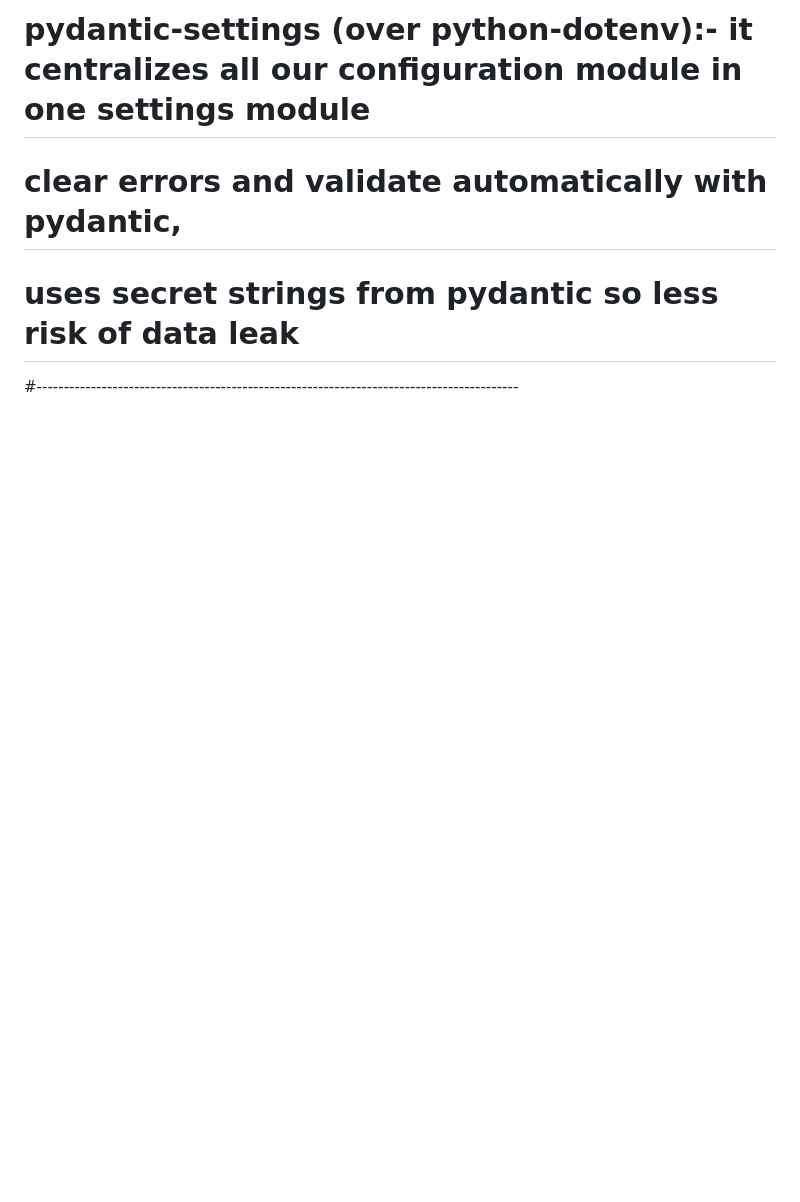
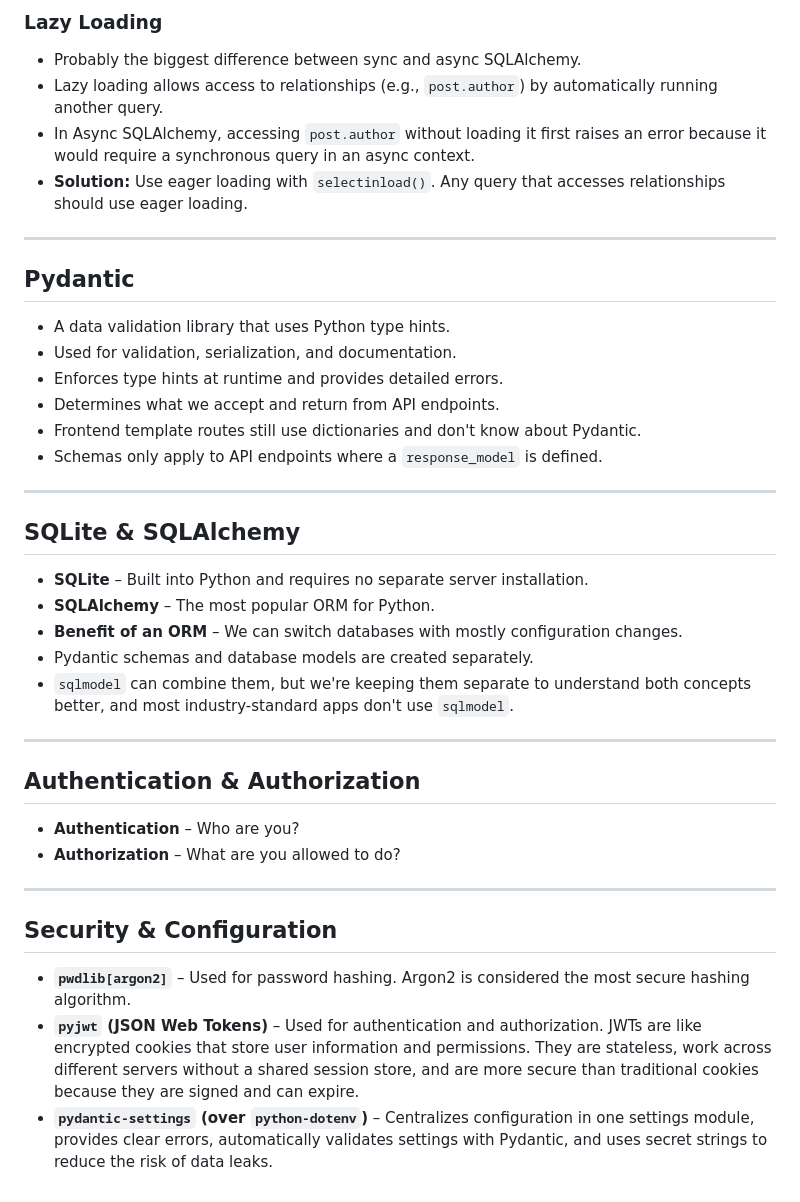
Before and after one commit to syswitzz/fastapi-course, a Markdown page: README.md, the part around one of its changes. GitHub-like rendering; blank space fills up the shorter version.

```diff
--- a/README.md
+++ b/README.md
@@ -67,5 +47,43 @@
 
-# pydantic-settings (over python-dotenv):- it centralizes all our configuration module in one settings module
-# clear errors and validate automatically with pydantic,
-# uses secret strings from pydantic so less risk of data leak
-#-----------------------------------------------------------------------------------------
+### Lazy Loading
+
+* Probably the biggest difference between sync and async SQLAlchemy.
+* Lazy loading allows access to relationships (e.g., `post.author`) by automatically running another query.
+* In Async SQLAlchemy, accessing `post.author` without loading it first raises an error because it would require a synchronous query in an async context.
+* **Solution:** Use eager loading with `selectinload()`. Any query that accesses relationships should use eager loading.
+
+---
+
+## Pydantic
+
+* A data validation library that uses Python type hints.
+* Used for validation, serialization, and documentation.
+* Enforces type hints at runtime and provides detailed errors.
+* Determines what we accept and return from API endpoints.
+* Frontend template routes still use dictionaries and don't know about Pydantic.
+* Schemas only apply to API endpoints where a `response_model` is defined.
+
+---
+
+## SQLite & SQLAlchemy
+
+* **SQLite** – Built into Python and requires no separate server installation.
+* **SQLAlchemy** – The most popular ORM for Python.
+* **Benefit of an ORM** – We can switch databases with mostly configuration changes.
+* Pydantic schemas and database models are created separately.
+* `sqlmodel` can combine them, but we're keeping them separate to understand both concepts better, and most industry-standard apps don't use `sqlmodel`.
+
+---
+
+## Authentication & Authorization
+
+* **Authentication** – Who are you?
+* **Authorization** – What are you allowed to do?
+
+---
+
+## Security & Configuration
+
+* **`pwdlib[argon2]`** – Used for password hashing. Argon2 is considered the most secure hashing algorithm.
+* **`pyjwt` (JSON Web Tokens)** – Used for authentication and authorization. JWTs are like encrypted cookies that store user information and permissions. They are stateless, work across different servers without a shared session store, and are more secure than traditional cookies because they are signed and can expire.
+* **`pydantic-settings` (over `python-dotenv`)** – Centralizes configuration in one settings module, provides clear errors, automatically validates settings with Pydantic, and uses secret strings to reduce the risk of data leaks.
```
Also changed, not shown: other parts of README.md (+34 -54 lines).
